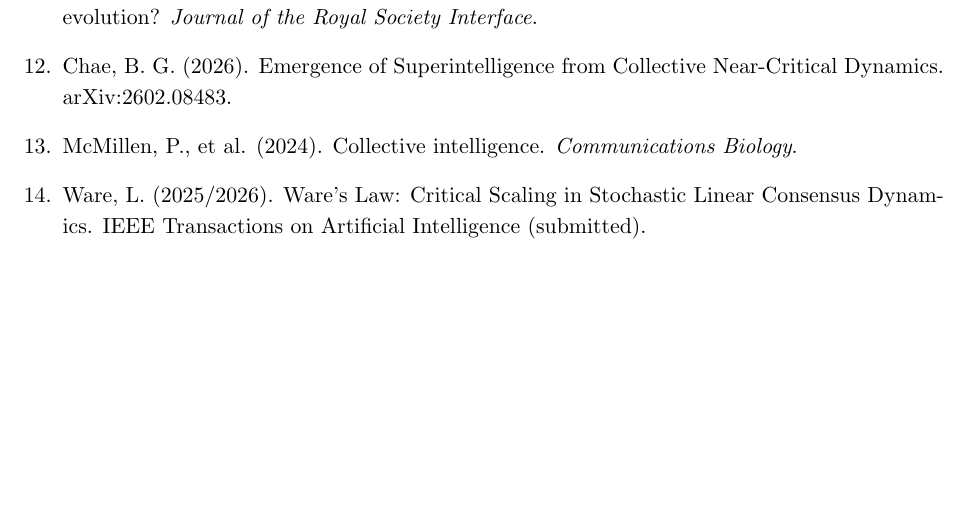
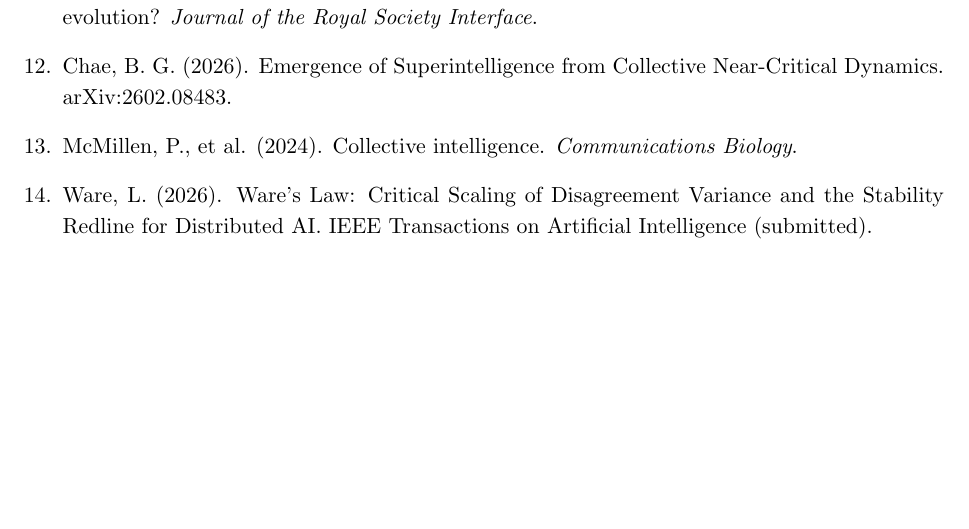
Before and after one commit to leroyjware/coherence-theory, a LaTeX paper (main.tex): part of page 11 of 11, cut so that both start at the same text. Compiled offline with pdfLaTeX.

Commit message:
Update main.tex
Co-authored-by: Cursor <cursoragent@cursor.com>

```diff
--- a/main.tex
+++ b/main.tex
@@ -401,7 +401,7 @@ This new physics — of how meaning, mind, and super-mind arise and endure — m
     \item López-Díaz, A. J., et al. (2025). Closing the loop: how semantic closure enables open-ended evolution? \textit{Journal of the Royal Society Interface}.
     \item Chae, B. G. (2026). Emergence of Superintelligence from Collective Near-Critical Dynamics. arXiv:2602.08483.
     \item McMillen, P., et al. (2024). Collective intelligence. \textit{Communications Biology}.
-    \item Ware, L. (2025/2026). Ware's Law: Critical Scaling in Stochastic Linear Consensus Dynamics. IEEE Transactions on Artificial Intelligence (submitted).
+    \item Ware, L. (2026). Ware’s Law: Critical Scaling of Disagreement Variance and the Stability Redline for Distributed AI. IEEE Transactions on Artificial Intelligence (submitted).
 \end{enumerate}
 
 \end{document}
```
